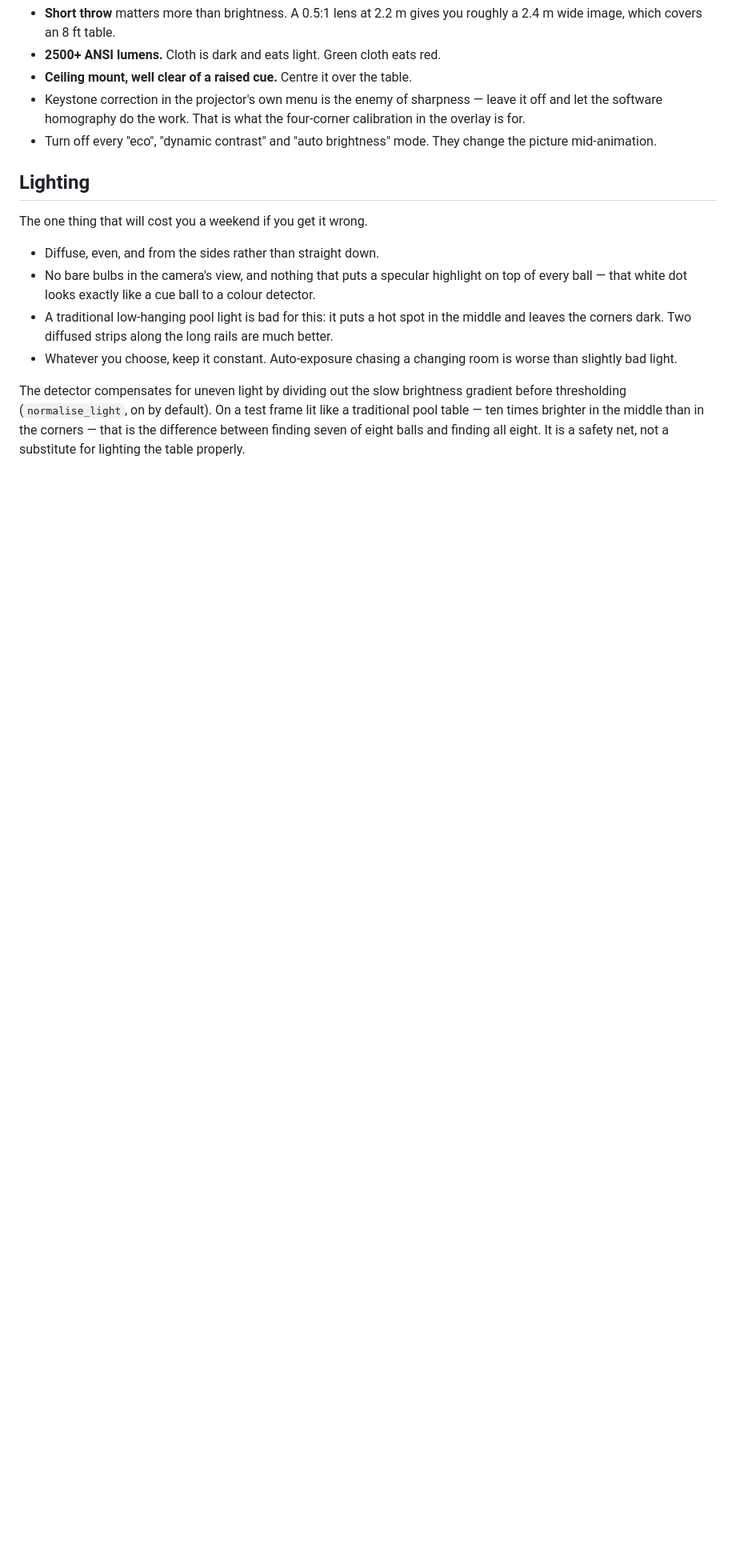
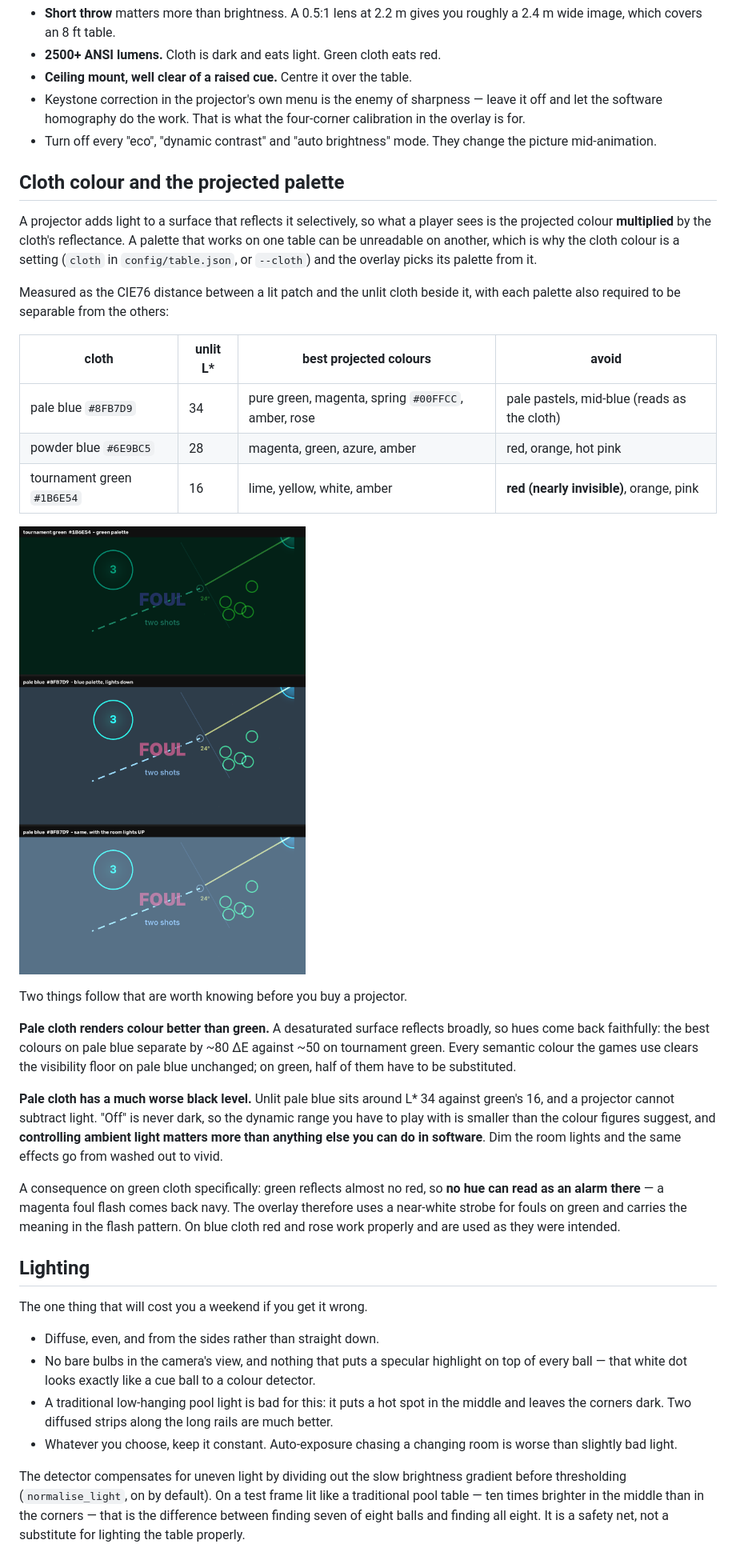
Before and after one commit to sigooding/pool-arena, a Markdown page: docs/HARDWARE.md, the part around the change. Shown at 80% size. GitHub-like rendering; pictures changed too: docs/cloth-palette.png (added); blank space fills up the shorter version.

```diff
--- a/docs/HARDWARE.md
+++ b/docs/HARDWARE.md
@@ -116,6 +116,46 @@ mirror. Drag the overlay window onto it and press `f` for fullscreen.
 - Turn off every "eco", "dynamic contrast" and "auto brightness" mode. They
   change the picture mid-animation.
 
+## Cloth colour and the projected palette
+
+A projector adds light to a surface that reflects it selectively, so what a
+player sees is the projected colour **multiplied** by the cloth's reflectance.
+A palette that works on one table can be unreadable on another, which is why
+the cloth colour is a setting (`cloth` in `config/table.json`, or `--cloth`)
+and the overlay picks its palette from it.
+
+Measured as the CIE76 distance between a lit patch and the unlit cloth beside
+it, with each palette also required to be separable from the others:
+
+| cloth | unlit L* | best projected colours | avoid |
+|---|---|---|---|
+| pale blue `#8FB7D9` | 34 | pure green, magenta, spring `#00FFCC`, amber, rose | pale pastels, mid-blue (reads as the cloth) |
+| powder blue `#6E9BC5` | 28 | magenta, green, azure, amber | red, orange, hot pink |
+| tournament green `#1B6E54` | 16 | lime, yellow, white, amber | **red (nearly invisible)**, orange, pink |
+
+![The same scene composited onto each cloth with that model](cloth-palette.png)
+
+Two things follow that are worth knowing before you buy a projector.
+
+**Pale cloth renders colour better than green.** A desaturated surface
+reflects broadly, so hues come back faithfully: the best colours on pale blue
+separate by ~80 ΔE against ~50 on tournament green. Every semantic colour the
+games use clears the visibility floor on pale blue unchanged; on green, half
+of them have to be substituted.
+
+**Pale cloth has a much worse black level.** Unlit pale blue sits around
+L* 34 against green's 16, and a projector cannot subtract light. "Off" is
+never dark, so the dynamic range you have to play with is smaller than the
+colour figures suggest, and **controlling ambient light matters more than
+anything else you can do in software**. Dim the room lights and the same
+effects go from washed out to vivid.
+
+A consequence on green cloth specifically: green reflects almost no red, so
+**no hue can read as an alarm there** — a magenta foul flash comes back navy.
+The overlay therefore uses a near-white strobe for fouls on green and carries
+the meaning in the flash pattern. On blue cloth red and rose work properly and
+are used as they were intended.
+
 ## Lighting
 
 The one thing that will cost you a weekend if you get it wrong.
```
Also changed, not shown: README.md (+4 -0 lines), 7 other files.
